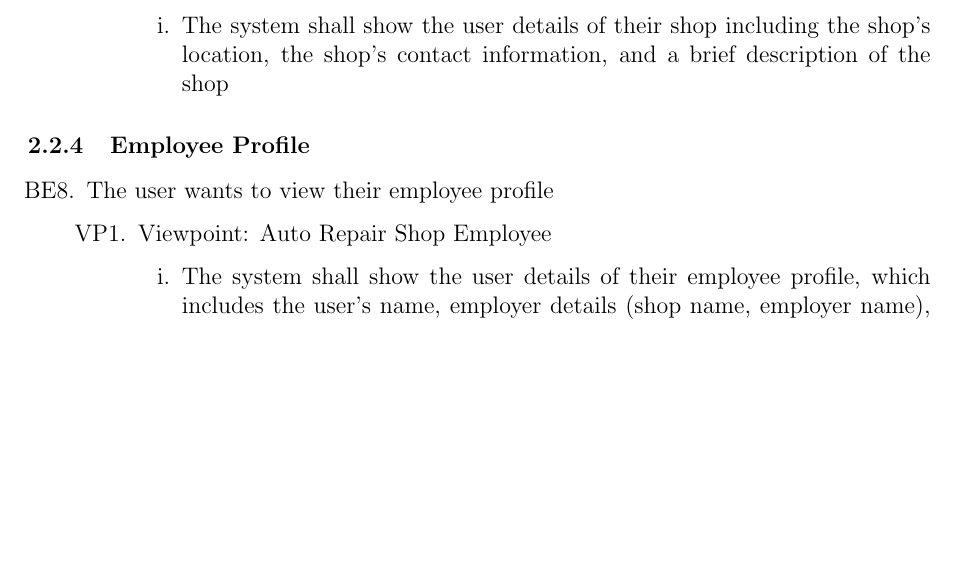
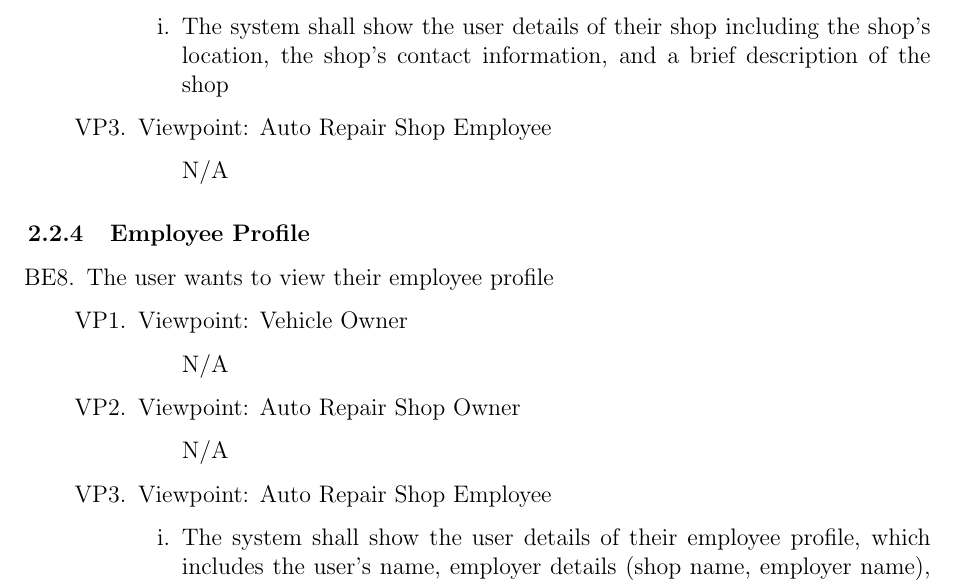
Before and after one commit to arkinmodi/project-sayyara, a LaTeX document (docs/SRS/SRS.tex): part of page 13 of 22 before the commit and part of page 13 of 23 after it, cut so that both start at the same text, the shorter picture padded with empty space. Compiled offline with pdfLaTeX.

Commit message:
Add N/A for unneeded viewpoints

```diff
--- a/docs/SRS/SRS.tex
+++ b/docs/SRS/SRS.tex
@@ -441,6 +445,10 @@ external systems and services.
 		            \begin{enumerate}
 			            \item The system shall show the user details of their shop including the shop's location, the shop's
 			                  contact information, and a brief description of the shop
+		            \end{enumerate}
+		      \item Viewpoint: Auto Repair Shop Employee
+		            \begin{enumerate}
+			            \item[] N/A
 		            \end{enumerate}
 	      \end{enumerate}
 \end{enumerate}
@@ -449,6 +457,14 @@ external systems and services.
 \begin{enumerate}[resume*=business_events]
 	\item The user wants to view their employee profile
 	      \begin{enumerate}[VP\arabic*.]
+		      \item Viewpoint: Vehicle Owner
+		            \begin{enumerate}
+			            \item[] N/A
+		            \end{enumerate}
+		      \item Viewpoint: Auto Repair Shop Owner
+		            \begin{enumerate}
+			            \item[] N/A
+		            \end{enumerate}
 		      \item Viewpoint: Auto Repair Shop Employee
 		            \begin{enumerate}
 			            \item The system shall show the user details of their employee profile, which includes the user's name,
```
Also changed, not shown: docs/SRS/SRS.tex (4 more changed lines).
